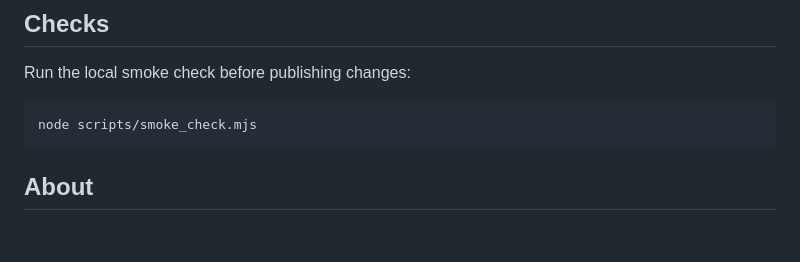
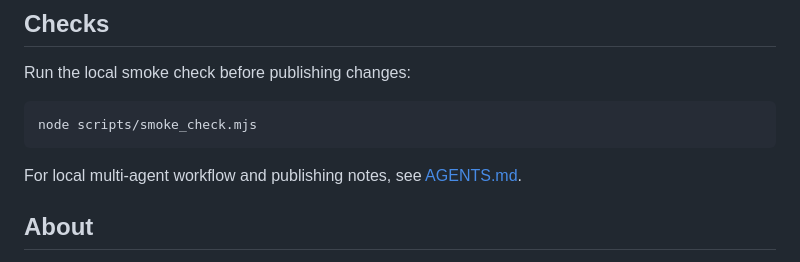
Before and after one commit to All8yMySelf/lb_1file, a Markdown page: README.md, the part around the change. Rendered like a GitHub page; blank space fills up the shorter version.

Commit message:
docs: add agent publishing workflow

````diff
--- a/README.md
+++ b/README.md
@@ -26,6 +26,8 @@ Run the local smoke check before publishing changes:
 ```sh
 node scripts/smoke_check.mjs
 ```
+
+For local multi-agent workflow and publishing notes, see [AGENTS.md](AGENTS.md).
 
 ## About
 
````
Also changed, not shown: AGENTS.md (added, +69 -0 lines).
